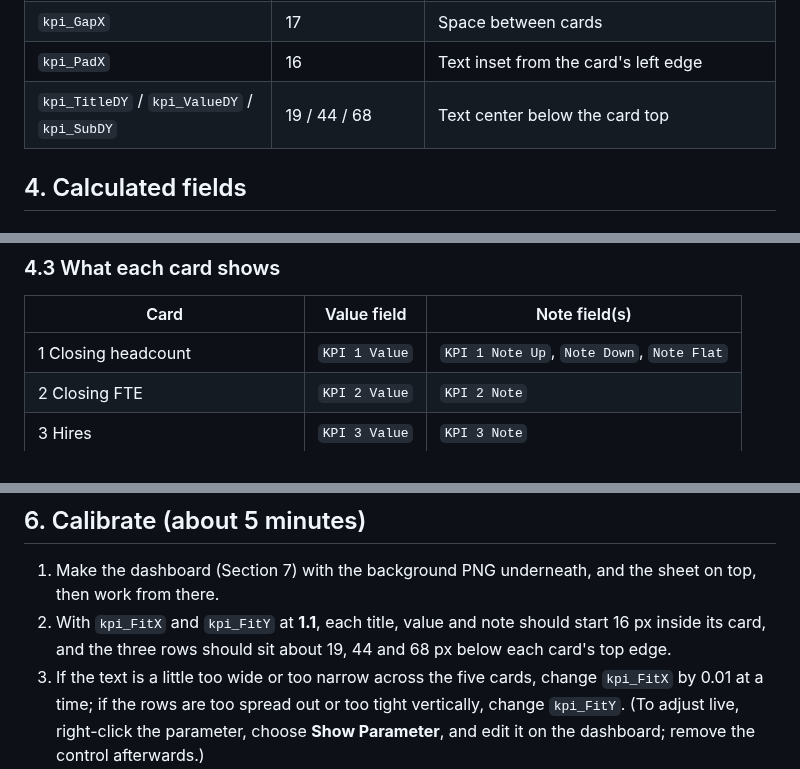
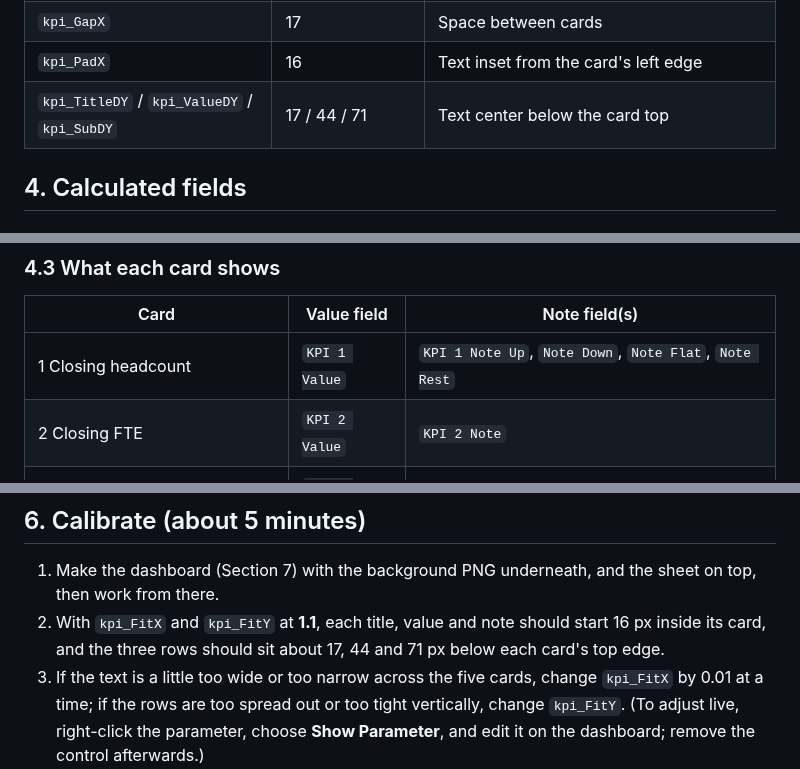
Before and after one commit to thialp/people-analytics-warehouse, a Markdown page: docs/tableau_kpi_cards_guide.md, 3 parts joined by grey strips. Rendered like a GitHub page.

```diff
--- a/docs/tableau_kpi_cards_guide.md
+++ b/docs/tableau_kpi_cards_guide.md
@@ -52,7 +52,7 @@ Create these 16 parameters (Float unless noted; none are shown on the dashboard)
 | `kpi_CardW` / `kpi_CardH` | 244 / 86 | Card size |
 | `kpi_GapX` | 17 | Space between cards |
 | `kpi_PadX` | 16 | Text inset from the card's left edge |
-| `kpi_TitleDY` / `kpi_ValueDY` / `kpi_SubDY` | 19 / 44 / 68 | Text center below the card top |
+| `kpi_TitleDY` / `kpi_ValueDY` / `kpi_SubDY` | 17 / 44 / 71 | Text center below the card top |
 
 ## 4. Calculated fields
 
@@ -133,7 +133,7 @@ Every other string repeats one of these two patterns: the **comma pattern** (for
 
 | Card | Value field | Note field(s) |
 |---|---|---|
-| 1 Closing headcount | `KPI 1 Value` | `KPI 1 Note Up`, `Note Down`, `Note Flat` |
+| 1 Closing headcount | `KPI 1 Value` | `KPI 1 Note Up`, `Note Down`, `Note Flat`, `Note Rest` |
 | 2 Closing FTE | `KPI 2 Value` | `KPI 2 Note` |
 | 3 Hires | `KPI 3 Value` | `KPI 3 Note` |
 | 4 Voluntary turnover (annualized) | `KPI 4 Value` | `KPI 4 Note` |
@@ -320,7 +321,7 @@ There is **no gate** on the points: every row produces the same point, so Tablea
 ## 6. Calibrate (about 5 minutes)
 
 1. Make the dashboard (Section 7) with the background PNG underneath, and the sheet on top, then work from there.
-2. With `kpi_FitX` and `kpi_FitY` at **1.1**, each title, value and note should start 16 px inside its card, and the three rows should sit about 19, 44 and 68 px below each card's top edge.
+2. With `kpi_FitX` and `kpi_FitY` at **1.1**, each title, value and note should start 16 px inside its card, and the three rows should sit about 17, 44 and 71 px below each card's top edge.
 3. If the text is a little too wide or too narrow across the five cards, change `kpi_FitX` by 0.01 at a time; if the rows are too spread out or too tight vertically, change `kpi_FitY`. (To adjust live, right-click the parameter, choose **Show Parameter**, and edit it on the dashboard; remove the control afterwards.)
 4. If everything is off by the same few pixels, change `kpi_ShiftX` / `kpi_ShiftY`, or the row offsets (`kpi_TitleDY`, `kpi_ValueDY`, `kpi_SubDY`).
 5. If the text *ends* at its anchor instead of starting there, set Horizontal alignment to **Right** (Section 5).
```
Also changed, not shown: other parts of docs/tableau_kpi_cards_guide.md (+18 -17 lines), docs/tableau_headcount_walk_guide.md (+1 -1 lines), docs/images/headcount_walk_preview.png, 4 other files.
